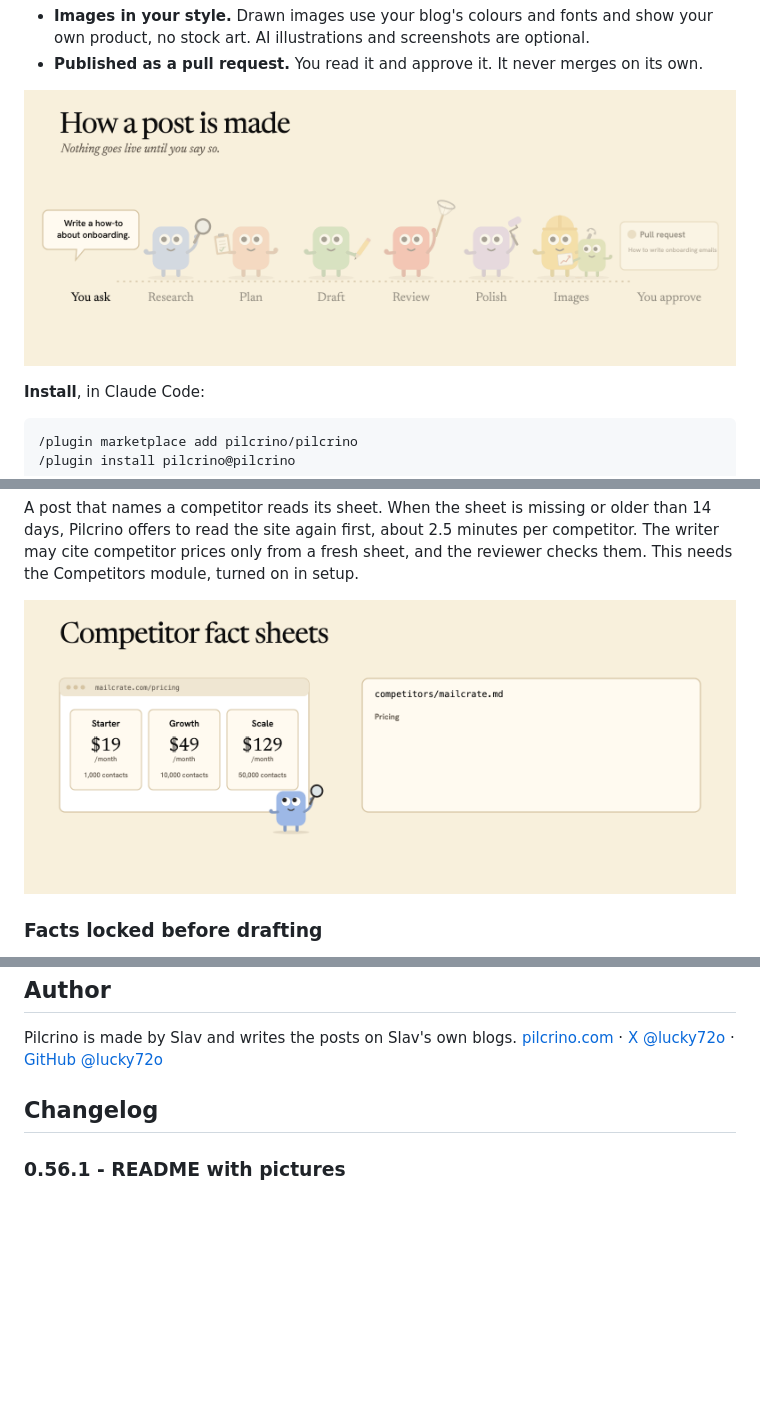
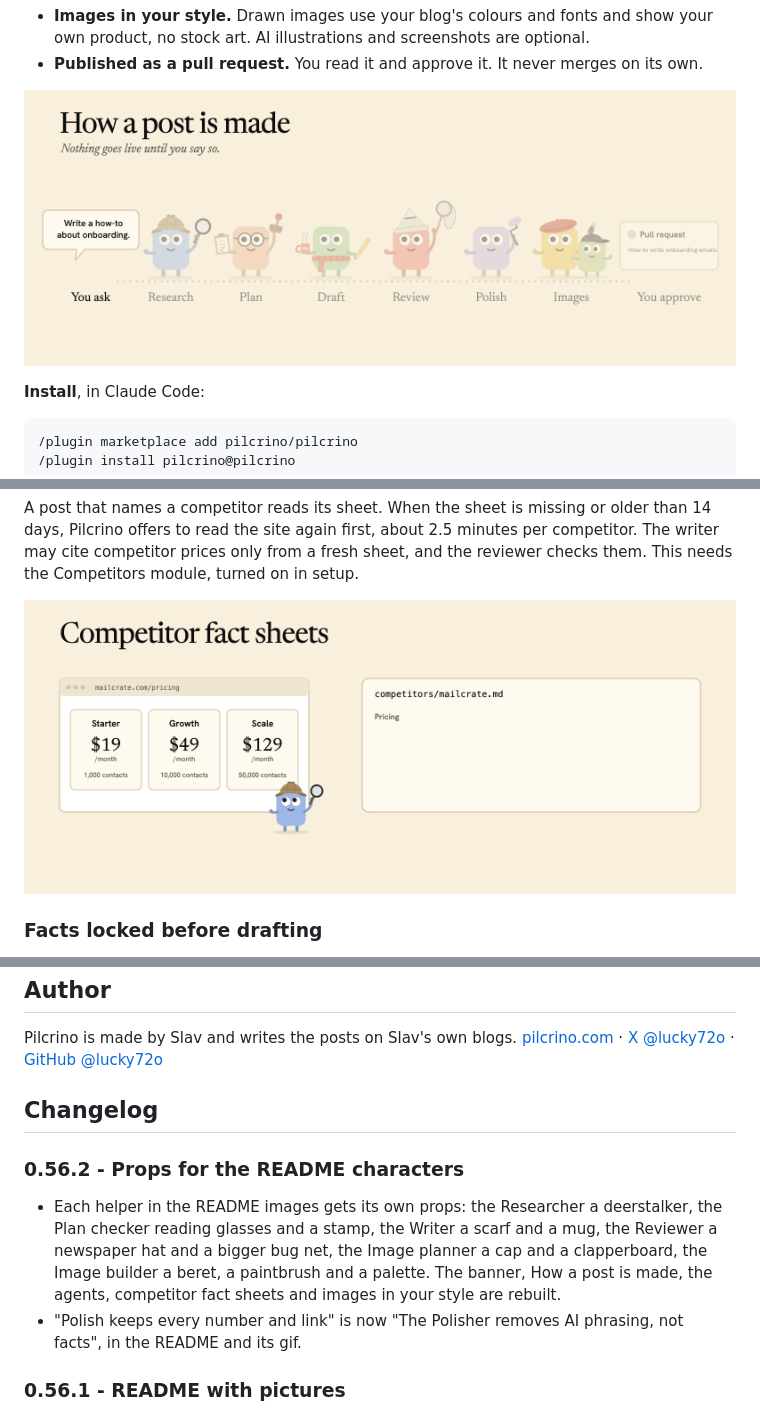
Before and after one commit to pilcrino/pilcrino, a Markdown page: README.md, 3 parts joined by grey strips. Rendered like a GitHub page; pictures changed too: .github/assets/competitor-fact-sheets.gif, .github/assets/how-a-post-is-made.gif; blank space fills up the shorter version.

```diff
--- a/README.md
+++ b/README.md
@@ -709,6 +709,11 @@ Pilcrino is made by Slav and writes the posts on Slav's own blogs.
 
 ## Changelog
 
+### 0.56.2 - Props for the README characters
+
+- Each helper in the README images gets its own props: the Researcher a deerstalker, the Plan checker reading glasses and a stamp, the Writer a scarf and a mug, the Reviewer a newspaper hat and a bigger bug net, the Image planner a cap and a clapperboard, the Image builder a beret, a paintbrush and a palette. The banner, How a post is made, the agents, competitor fact sheets and images in your style are rebuilt.
+- "Polish keeps every number and link" is now "The Polisher removes AI phrasing, not facts", in the README and its gif.
+
 ### 0.56.1 - README with pictures
 
 - New top: a banner, one line on what Pilcrino is, eight bullets, the "How a post is made" gif and a short install block. "It runs on macOS only" moves to the first line of What you need; the scope of "never publishes" moves into Reviewing and publishing a post.
```
Also changed, not shown: other parts of README.md (+2 -2 lines), .github/assets/STYLE.md (+10 -8 lines), .github/assets/banner.png, .github/assets/images-in-your-style.gif, .github/assets/polish-keeps-facts.gif, .github/assets/the-agents.png, 7 other files.
